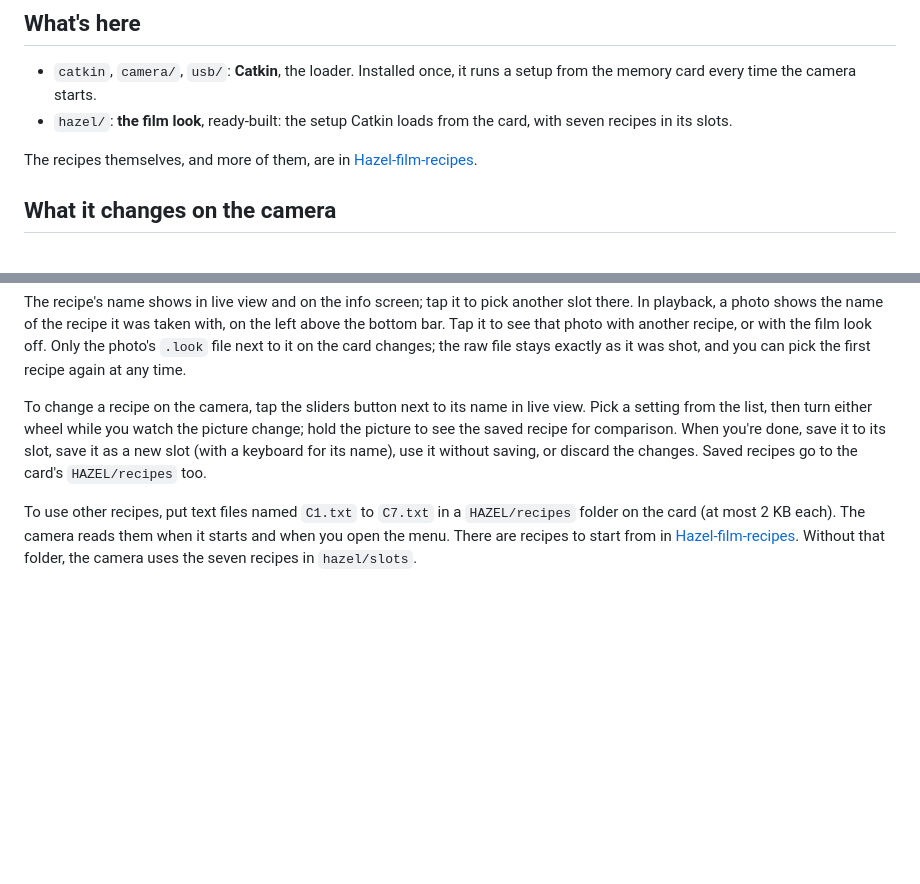
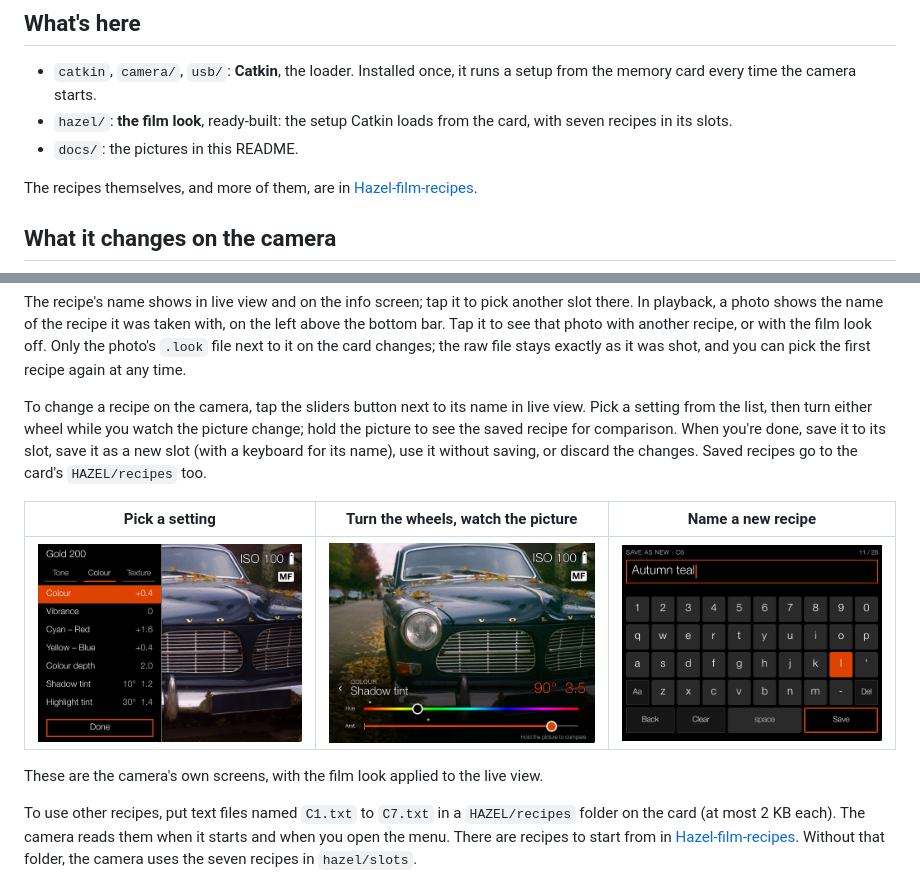
Before and after one commit to duart38/Hazel-firmware, a Markdown page: README.md, 2 parts joined by grey strips. Rendered like a GitHub page; pictures changed too: docs/adjust-name.png (added), docs/adjust-settings.png (added), docs/adjust-shadow-tint.png (added); blank space fills up the shorter version.

Commit message:
README: pictures of changing a recipe on the camera
Taken in the simulator, which runs the camera's own interface and the film look, with Duart's
own photo (plate blanked) as the live view.

```diff
--- a/README.md
+++ b/README.md
@@ -19,6 +19,7 @@ always did.
   memory card every time the camera starts.
 - `hazel/`: **the film look**, ready-built: the setup Catkin loads from the card, with seven
   recipes in its slots.
+- `docs/`: the pictures in this README.
 
 The recipes themselves, and more of them, are in
 [Hazel-film-recipes](https://github.com/duart38/Hazel-film-recipes).
@@ -104,6 +105,12 @@ picture to see the saved recipe for comparison. When you're done, save it to its
 a new slot (with a keyboard for its name), use it without saving, or discard the changes. Saved
 recipes go to the card's `HAZEL/recipes` too.
 
+| Pick a setting | Turn the wheels, watch the picture | Name a new recipe |
+| --- | --- | --- |
+| ![The settings of the Gold 200 recipe, on the Colour tab, next to the live picture](docs/adjust-settings.png) | ![Shadow tint over live view: the front wheel moves the hue, the rear wheel the amount, and the shadows turn teal](docs/adjust-shadow-tint.png) | ![The keyboard for the name of a recipe saved as new, with "Autumn teal" typed](docs/adjust-name.png) |
+
+These are the camera's own screens, with the film look applied to the live view.
+
 To use other recipes, put text files named `C1.txt` to `C7.txt` in a `HAZEL/recipes` folder on
 the card (at most 2 KB each). The camera reads them when it starts and when you open the menu.
 There are recipes to start from in
```
